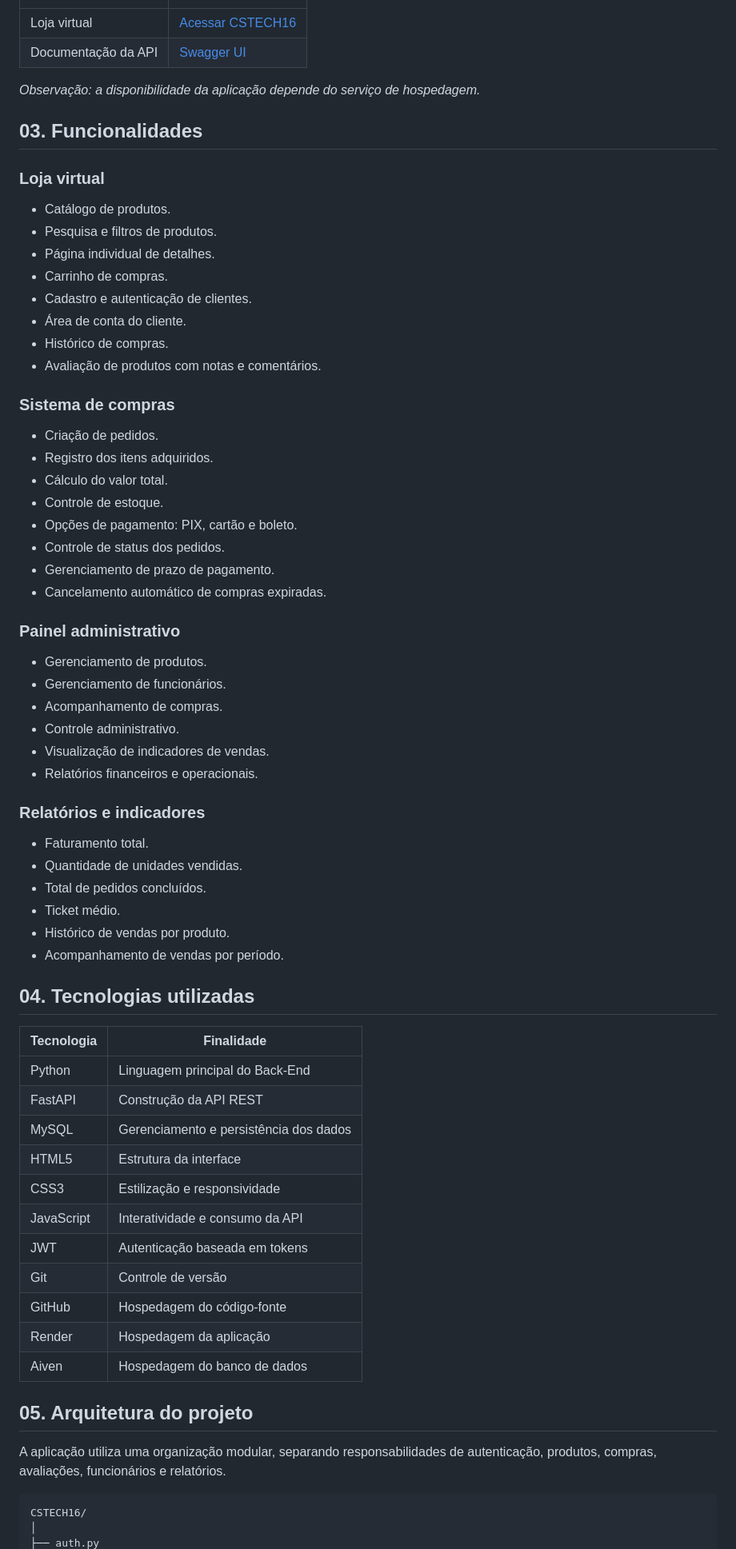
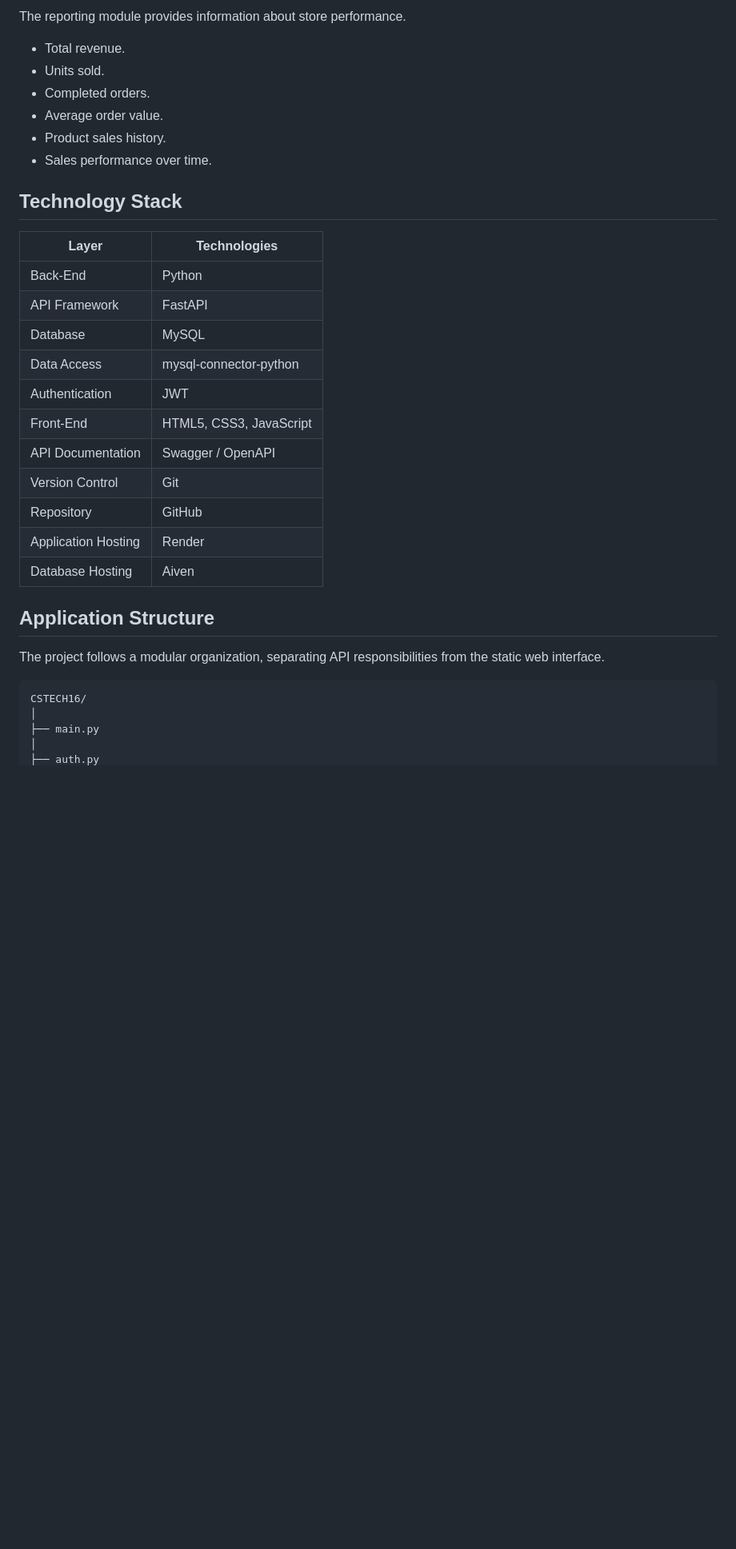
Before and after one commit to paulovstack/CSTECH16, a Markdown page: README.md, the part around one of its changes. Shown at 80% size. Drawn GitHub-style; blank space fills up the shorter version.

Commit message:
Revise README for clarity and updated links
Updated project description, improved formatting, and modified badge links in README.

````diff
--- a/README.md
+++ b/README.md
@@ -55,72 +101,35 @@ O sistema possui diferentes níveis de acesso, permitindo que clientes realizem
+The reporting module provides information about store performance.
+
+- Total revenue.
+- Units sold.
+- Completed orders.
+- Average order value.
+- Product sales history.
+- Sales performance over time.
+
+## Technology Stack
+
+| Layer | Technologies |
 |---|---|
-| Loja virtual | [Acessar CSTECH16](https://cstech16.onrender.com/) |
-| Documentação da API | [Swagger UI](https://cstech16.onrender.com/docs) |
+| Back-End | Python |
+| API Framework | FastAPI |
+| Database | MySQL |
+| Data Access | mysql-connector-python |
+| Authentication | JWT |
+| Front-End | HTML5, CSS3, JavaScript |
+| API Documentation | Swagger / OpenAPI |
+| Version Control | Git |
+| Repository | GitHub |
+| Application Hosting | Render |
+| Database Hosting | Aiven |
 
-*Observação: a disponibilidade da aplicação depende do serviço de hospedagem.*
+## Application Structure
 
-## 03. Funcionalidades
-
-### Loja virtual
-
-- Catálogo de produtos.
-- Pesquisa e filtros de produtos.
-- Página individual de detalhes.
-- Carrinho de compras.
-- Cadastro e autenticação de clientes.
-- Área de conta do cliente.
-- Histórico de compras.
-- Avaliação de produtos com notas e comentários.
-
-### Sistema de compras
-
-- Criação de pedidos.
-- Registro dos itens adquiridos.
-- Cálculo do valor total.
-- Controle de estoque.
-- Opções de pagamento: PIX, cartão e boleto.
-- Controle de status dos pedidos.
-- Gerenciamento de prazo de pagamento.
-- Cancelamento automático de compras expiradas.
-
-### Painel administrativo
-
-- Gerenciamento de produtos.
-- Gerenciamento de funcionários.
-- Acompanhamento de compras.
-- Controle administrativo.
-- Visualização de indicadores de vendas.
-- Relatórios financeiros e operacionais.
-
-### Relatórios e indicadores
-
-- Faturamento total.
-- Quantidade de unidades vendidas.
-- Total de pedidos concluídos.
-- Ticket médio.
-- Histórico de vendas por produto.
-- Acompanhamento de vendas por período.
-
-## 04. Tecnologias utilizadas
-
-| Tecnologia | Finalidade |
-|---|---|
-| Python | Linguagem principal do Back-End |
-| FastAPI | Construção da API REST |
-| MySQL | Gerenciamento e persistência dos dados |
-| HTML5 | Estrutura da interface |
-| CSS3 | Estilização e responsividade |
-| JavaScript | Interatividade e consumo da API |
-| JWT | Autenticação baseada em tokens |
-| Git | Controle de versão |
-| GitHub | Hospedagem do código-fonte |
-| Render | Hospedagem da aplicação |
-| Aiven | Hospedagem do banco de dados |
-
-## 05. Arquitetura do projeto
-
-A aplicação utiliza uma organização modular, separando responsabilidades de autenticação, produtos, compras, avaliações, funcionários e relatórios.
+The project follows a modular organization, separating API responsibilities from the static web interface.
 
 ```text
 CSTECH16/
 │
+├── main.py
+│
 ├── auth.py
````
Also changed, not shown: other parts of README.md (+81 -182 lines).
